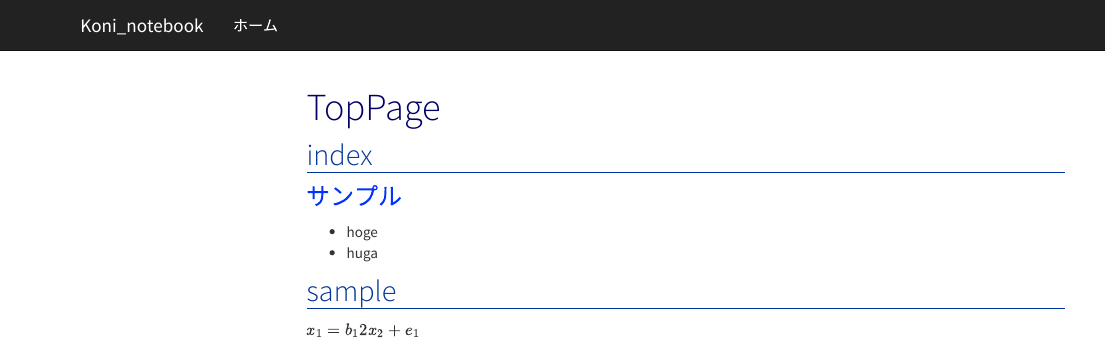
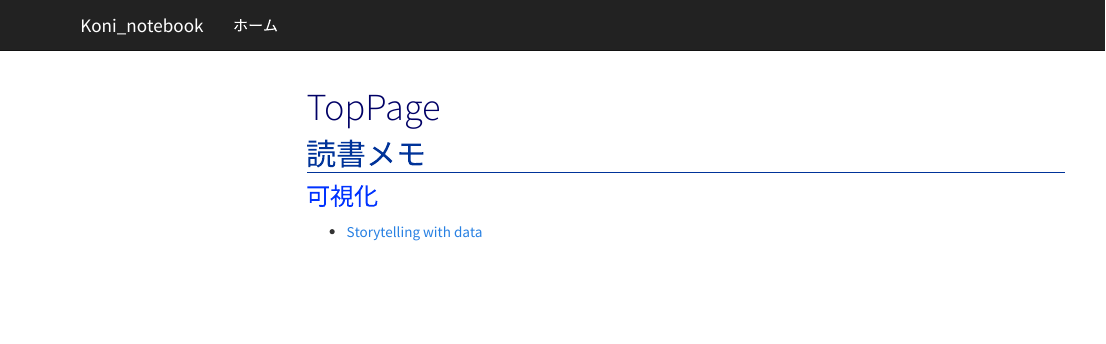
Before and after one commit to ReijiKonishi/notebook, an R Markdown document (index.Rmd): the page in a window 1100 px wide, from its top. Rendered offline with R 4.5, knitr and Pandoc, with nearby package versions; menus at the side of the page are left out.

Commit message:
Update index.Rmd

```diff
--- a/index.Rmd
+++ b/index.Rmd
@@ -2,11 +2,7 @@
 title: "TopPage"
 ---
 
-## index
+## 読書メモ
 
-### サンプル
-- hoge
-- huga
-
-## sample
-$x_1 = b_12 x_2 + e_1$
+### 可視化
+* [Storytelling with data](https://qiita.com/h1na/items/d305d49b5a27e92d132a)
```
